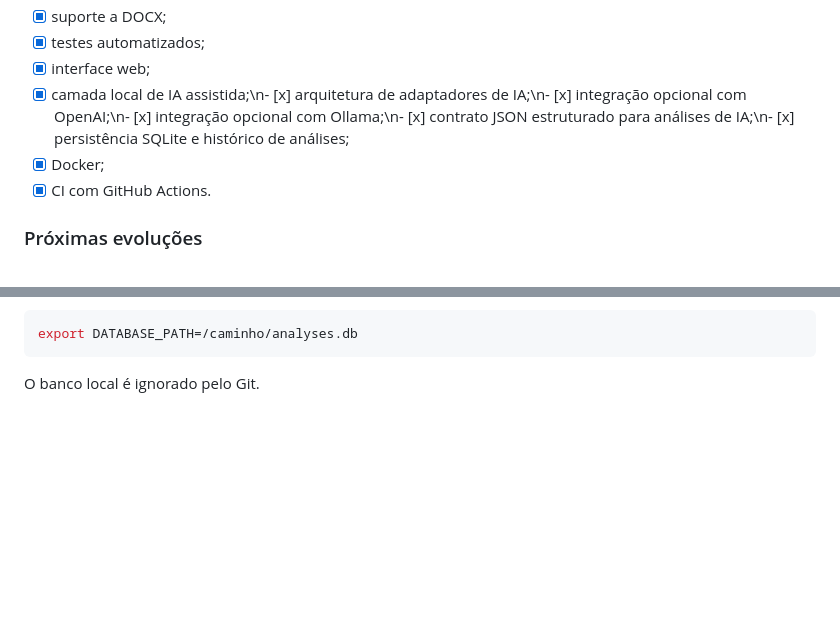
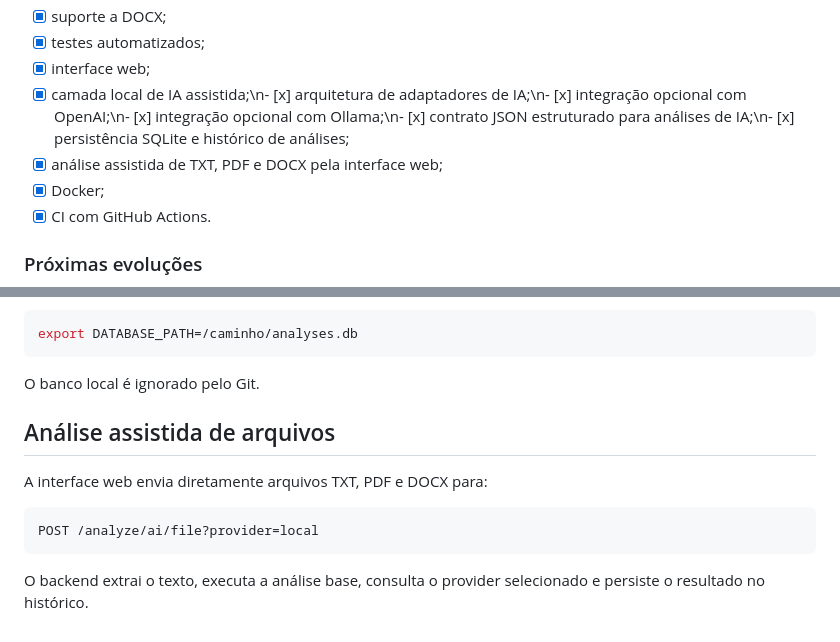
Before and after one commit to sayjinblackbelt/document-intelligence-agent, a Markdown page: README.md, 2 parts joined by grey strips. Drawn GitHub-style; blank space fills up the shorter version.

Commit message:
docs(ai): document assisted analysis for uploaded files

````diff
--- a/README.md
+++ b/README.md
@@ -253,6 +253,7 @@ document-intelligence-agent/
 - [x] testes automatizados;
 - [x] interface web;
 - [x] camada local de IA assistida;\n- [x] arquitetura de adaptadores de IA;\n- [x] integração opcional com OpenAI;\n- [x] integração opcional com Ollama;\n- [x] contrato JSON estruturado para análises de IA;\n- [x] persistência SQLite e histórico de análises;
+- [x] análise assistida de TXT, PDF e DOCX pela interface web;
 - [x] Docker;
 - [x] CI com GitHub Actions.
 
@@ -306,3 +307,14 @@ export DATABASE_PATH=/caminho/analyses.db
 ```
 
 O banco local é ignorado pelo Git.
+
+
+## Análise assistida de arquivos
+
+A interface web envia diretamente arquivos TXT, PDF e DOCX para:
+
+```
+POST /analyze/ai/file?provider=local
+```
+
+O backend extrai o texto, executa a análise base, consulta o provider selecionado e persiste o resultado no histórico.
````
